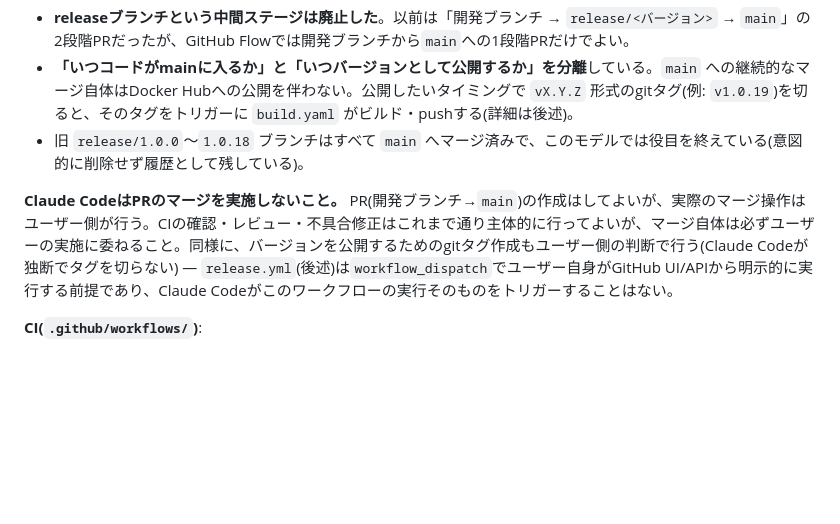
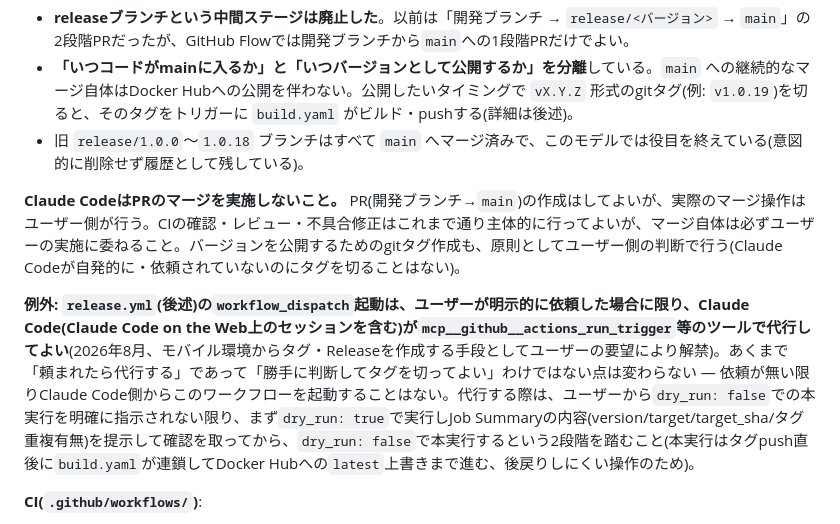
Before and after one commit to ssmc-network/eq-dashboard, a Markdown page: CLAUDE.md, the part around the change. Drawn GitHub-style; blank space fills up the shorter version.

Commit message:
Allow Claude Code to trigger release.yml when explicitly asked
Carves out an exception to the "Claude Code doesn't cut tags on its
own" policy: when the user explicitly requests it (e.g. from a mobile
session where the GitHub UI/app isn't convenient), Claude Code may
dispatch release.yml itself via mcp__github__actions_run_trigger,
defaulting to a dry_run preview before the real run unless told to
skip straight to dry_run: false.

```diff
--- a/CLAUDE.md
+++ b/CLAUDE.md
@@ -47,7 +47,9 @@ composeファイルは意図的にCompose Specificationの命名(`compose.yaml`
 - **「いつコードがmainに入るか」と「いつバージョンとして公開するか」を分離**している。`main` への継続的なマージ自体はDocker Hubへの公開を伴わない。公開したいタイミングで `vX.Y.Z` 形式のgitタグ(例: `v1.0.19`)を切ると、そのタグをトリガーに `build.yaml` がビルド・pushする(詳細は後述)。
 - 旧 `release/1.0.0`〜`1.0.18` ブランチはすべて `main` へマージ済みで、このモデルでは役目を終えている(意図的に削除せず履歴として残している)。
 
-**Claude CodeはPRのマージを実施しないこと。** PR(開発ブランチ→`main`)の作成はしてよいが、実際のマージ操作はユーザー側が行う。CIの確認・レビュー・不具合修正はこれまで通り主体的に行ってよいが、マージ自体は必ずユーザーの実施に委ねること。同様に、バージョンを公開するためのgitタグ作成もユーザー側の判断で行う(Claude Codeが独断でタグを切らない) — `release.yml`(後述)は`workflow_dispatch`でユーザー自身がGitHub UI/APIから明示的に実行する前提であり、Claude Codeがこのワークフローの実行そのものをトリガーすることはない。
+**Claude CodeはPRのマージを実施しないこと。** PR(開発ブランチ→`main`)の作成はしてよいが、実際のマージ操作はユーザー側が行う。CIの確認・レビュー・不具合修正はこれまで通り主体的に行ってよいが、マージ自体は必ずユーザーの実施に委ねること。バージョンを公開するためのgitタグ作成も、原則としてユーザー側の判断で行う(Claude Codeが自発的に・依頼されていないのにタグを切ることはない)。
+
+**例外: `release.yml`(後述)の`workflow_dispatch`起動は、ユーザーが明示的に依頼した場合に限り、Claude Code(Claude Code on the Web上のセッションを含む)が`mcp__github__actions_run_trigger`等のツールで代行してよい**(2026年8月、モバイル環境からタグ・Releaseを作成する手段としてユーザーの要望により解禁)。あくまで「頼まれたら代行する」であって「勝手に判断してタグを切ってよい」わけではない点は変わらない — 依頼が無い限りClaude Code側からこのワークフローを起動することはない。代行する際は、ユーザーから`dry_run: false`での本実行を明確に指示されない限り、まず`dry_run: true`で実行しJob Summaryの内容(version/target/target_sha/タグ重複有無)を提示して確認を取ってから、`dry_run: false`で本実行するという2段階を踏むこと(本実行はタグpush直後に`build.yaml`が連鎖してDocker Hubへの`latest`上書きまで進む、後戻りしにくい操作のため)。
 
 **CI(`.github/workflows/`)**:
 
```
